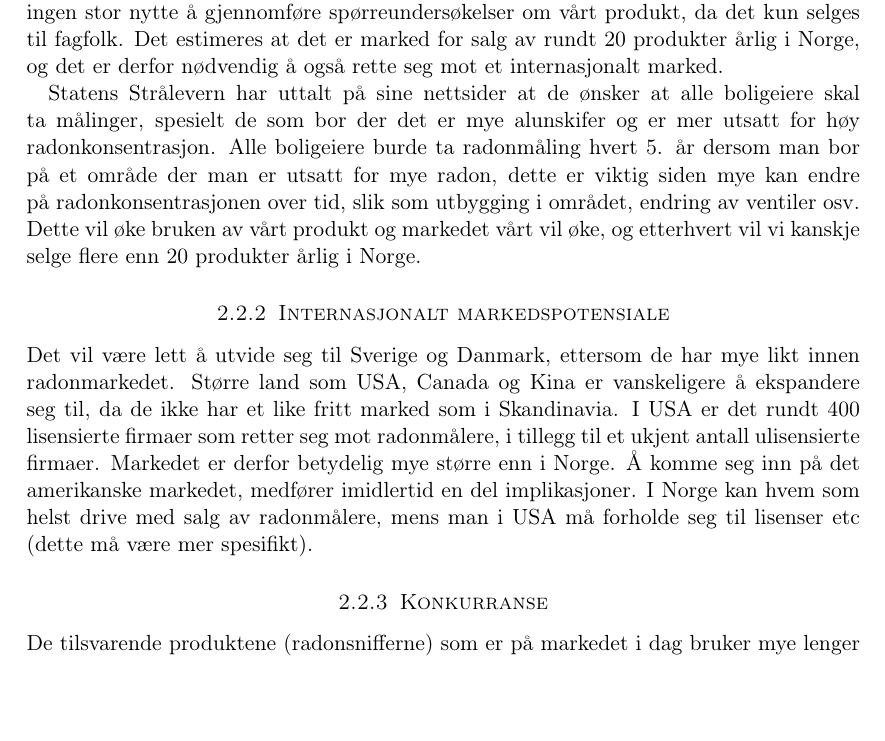
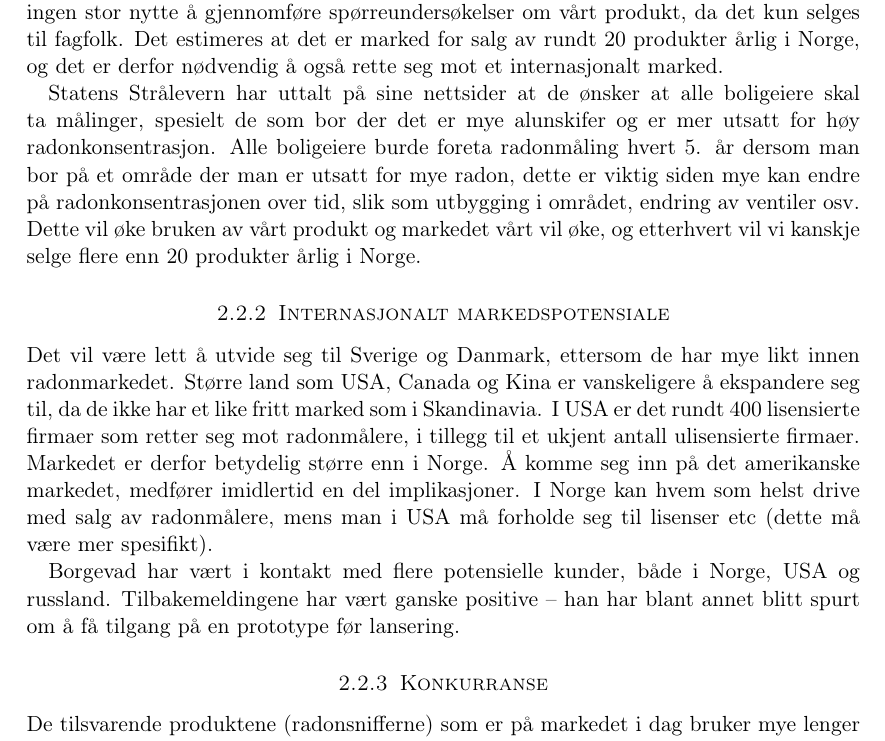
Before and after one commit to Assios/Tekled, a LaTeX document (report.tex, which reads b_part.tex): part of page 7 of 9, cut so that both start at the same text, the shorter picture padded with empty space. Compiled offline with pdfLaTeX.

Commit message:
Expand and fixup part b

```diff
--- a/b_part.tex
+++ b/b_part.tex
@@ -5,11 +5,19 @@
 Produktet vil bli brukt av firmaer og spesialister som allerede driver med radonmålinger. Det retter seg derfor mot et smalt marked, men fokuserer på å være det beste alternativet innen sin nisje. Mer spesifikt vil produktet selges til spesialister som bruker radonmålere og utfører tiltak mot radon i boliger hvor det er gjort en gjennomsnittsmåling av radon på over $100 Bq/m^3$. Produktet er ikke relevant for privatkunder som kun vil sjekke sin bolig, ettersom utsalgspris vil ligge på rundt 30.000 kr per enhet. Det er derfor heller ingen stor nytte å gjennomføre spørreundersøkelser om vårt produkt, da det kun selges til fagfolk. Det estimeres at det er marked for salg av rundt 20 produkter årlig i Norge, og det er derfor nødvendig å også rette seg mot et internasjonalt marked.
 
 Statens Strålevern har uttalt på sine nettsider at de ønsker at alle boligeiere skal ta målinger, spesielt de som bor der det er mye alunskifer og er mer utsatt for høy radonkonsentrasjon.
-Alle boligeiere burde ta radonmåling hvert 5. år dersom man bor på et område der man er utsatt for mye radon, dette er viktig siden mye kan endre på radonkonsentrasjonen over tid, slik som utbygging i området, endring av ventiler osv.
+Alle boligeiere burde foreta radonmåling hvert 5. år dersom man bor på et område der man er utsatt for mye radon, dette er viktig siden mye kan endre på radonkonsentrasjonen over tid, slik som utbygging i området, endring av ventiler osv.
 Dette vil øke bruken av vårt produkt og markedet vårt vil øke, og etterhvert vil vi kanskje selge flere enn 20 produkter årlig i Norge.
 
 \subsubsection{Internasjonalt markedspotensiale}
-Det vil være lett å utvide seg til Sverige og Danmark, ettersom de har mye likt innen radonmarkedet. Større land som USA, Canada og Kina er vanskeligere å ekspandere seg til, da de ikke har et like fritt marked som i Skandinavia. I USA er det rundt 400 lisensierte firmaer som retter seg mot radonmålere, i tillegg til et ukjent antall ulisensierte firmaer. Markedet er derfor betydelig mye større enn i Norge. Å komme seg inn på det amerikanske markedet, medfører imidlertid en del implikasjoner. I Norge kan hvem som helst drive med salg av radonmålere, mens man i USA må forholde seg til lisenser etc (dette må være mer spesifikt).
+Det vil være lett å utvide seg til Sverige og Danmark, ettersom de har mye likt innen radonmarkedet.
+Større land som USA, Canada og Kina er vanskeligere å ekspandere seg til, da de ikke har et like fritt marked som i Skandinavia.
+I USA er det rundt 400 lisensierte firmaer som retter seg mot radonmålere, i tillegg til et ukjent antall ulisensierte firmaer.
+Markedet er derfor betydelig større enn i Norge.
+Å komme seg inn på det amerikanske markedet, medfører imidlertid en del implikasjoner.
+I Norge kan hvem som helst drive med salg av radonmålere, mens man i USA må forholde seg til lisenser etc (dette må være mer spesifikt).
+
+Borgevad har vært i kontakt med flere potensielle kunder, både i Norge, USA og russland.
+Tilbakemeldingene har vært ganske positive – han har blant annet blitt spurt om å få tilgang på en prototype før lansering.
 
 \subsubsection{Konkurranse}
 De tilsvarende produktene (radonsnifferne) som er på markedet i dag bruker mye lenger tid enn dette produktet. For å finne kilden til den økte radonkonsentrasjonen i dag, estimeres tidsbruken til én time på 6-7 målinger. Dette produktet vil utføre de samme målingene på en brøkdel av tiden, noe som medfører en markant økning i effektiviteten. Dette produktet vil også være mer nøyaktig enn dagens radonmålere, da teknologien tillater en måling av alfapartikler direkte og nærmest umiddelbart. Man vil kunne måle alfapartiklene slik en metalldetektor fungerer, ved at man bare fører måleren langs overflaten, og man kan da effektivt lokalisere kilden. Med dette produktet vil tidsbruken minskes og kvaliteten økes. Arbeiderne, altså kundene av produktet, vil få en enklere jobb som kan utføres på mindre tid, og dermed høyere timelønn. Dette gjør produktet svært ettertraktet blant firmaer og spesialister som driver med diagnostisering av radonproblemer.
```
